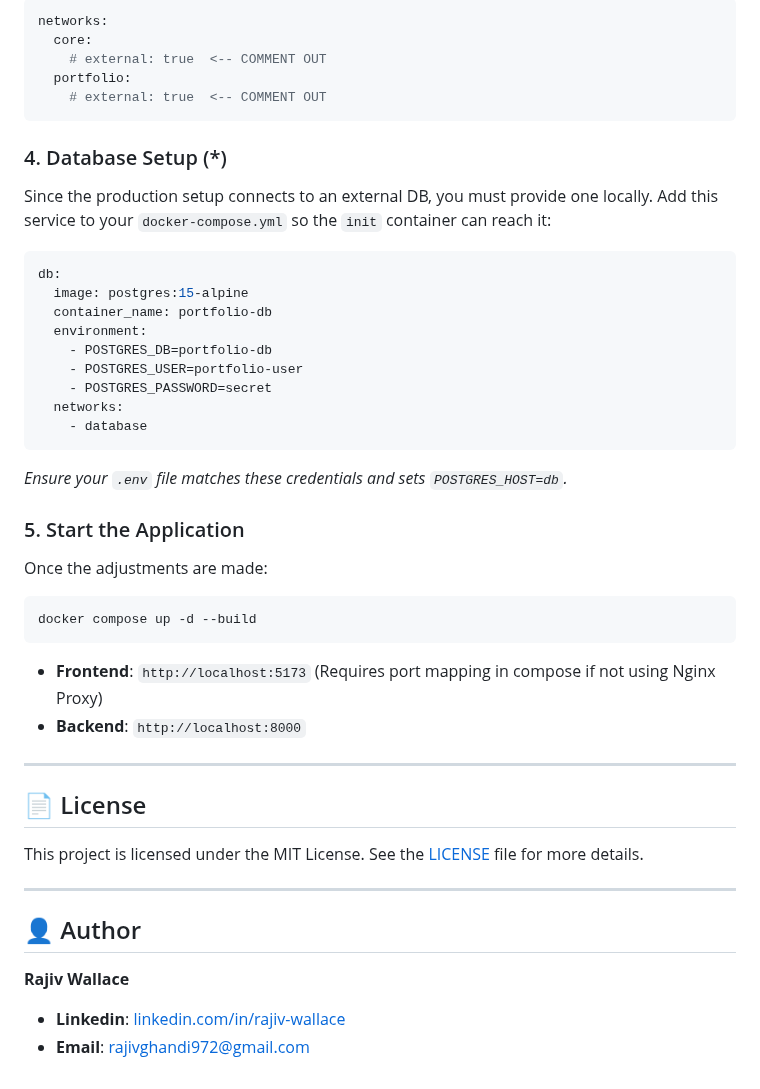
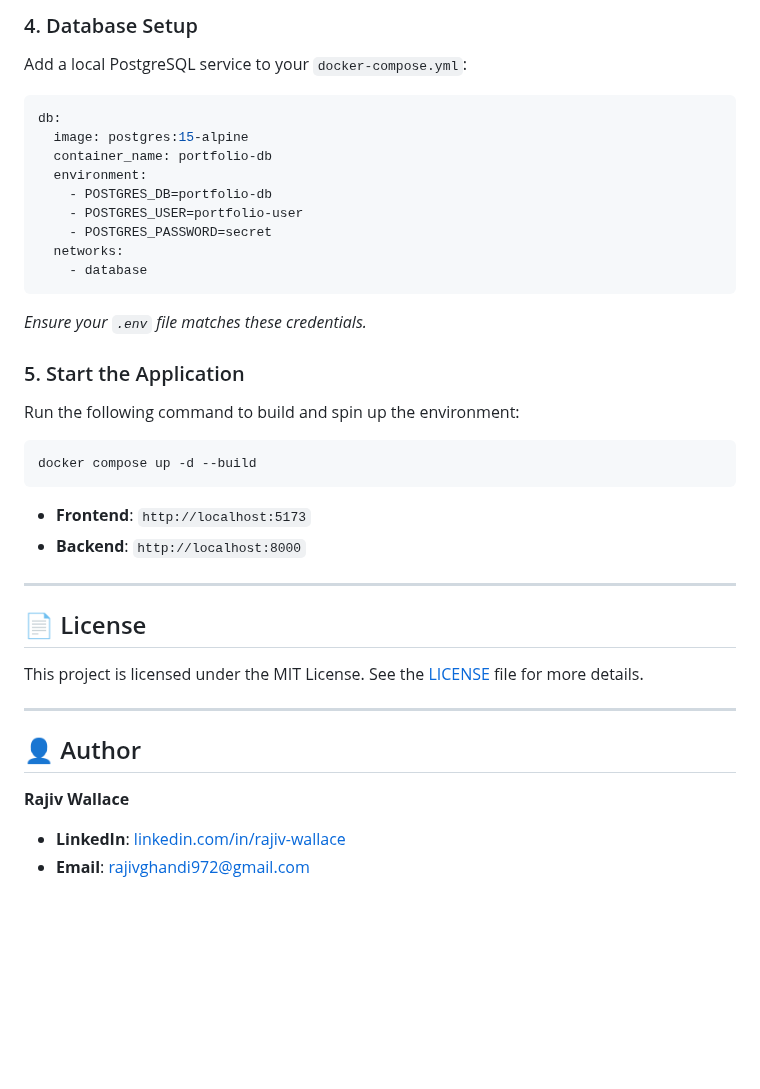
Before and after one commit to rajivghandi767/portfolio-website, a Markdown page: README.md, the part around one of its changes. Rendered like a GitHub page; blank space fills up the shorter version.

````diff
--- a/README.md
+++ b/README.md
@@ -158,15 +139,7 @@ _Remove `external: true` from the network definitions at the bottom of the file
 
-```yaml
-networks:
-  core:
-    # external: true  <-- COMMENT OUT
-  portfolio:
-    # external: true  <-- COMMENT OUT
-```
+### 4. Database Setup
 
-### 4. Database Setup (\*)
-
-Since the production setup connects to an external DB, you must provide one locally. Add this service to your `docker-compose.yml` so the `init` container can reach it:
+Add a local PostgreSQL service to your `docker-compose.yml`:
 
 ```yaml
 db:
@@ -180,17 +153,17 @@ db:
     - database
 ```
 
-_Ensure your `.env` file matches these credentials and sets `POSTGRES_HOST=db`._
+_Ensure your `.env` file matches these credentials._
 
 ### 5. Start the Application
 
-Once the adjustments are made:
+Run the following command to build and spin up the environment:
 
 ```bash
 docker compose up -d --build
 ```
 
-- **Frontend**: `http://localhost:5173` (Requires port mapping in compose if not using Nginx Proxy)
+- **Frontend**: `http://localhost:5173`
 - **Backend**: `http://localhost:8000`
 
 ---
@@ -205,5 +178,5 @@ This project is licensed under the MIT License. See the [LICENSE](LICENSE) file
 
 **Rajiv Wallace**
 
-- **Linkedin**: [linkedin.com/in/rajiv-wallace](https://www.linkedin.com/in/rajiv-wallace)
+- **LinkedIn**: [linkedin.com/in/rajiv-wallace](https://www.linkedin.com/in/rajiv-wallace)
 - **Email**: [rajivghandi972@gmail.com](mailto:rajivghandi972@gmail.com)
````
Also changed, not shown: other parts of README.md (+35 -54 lines).
